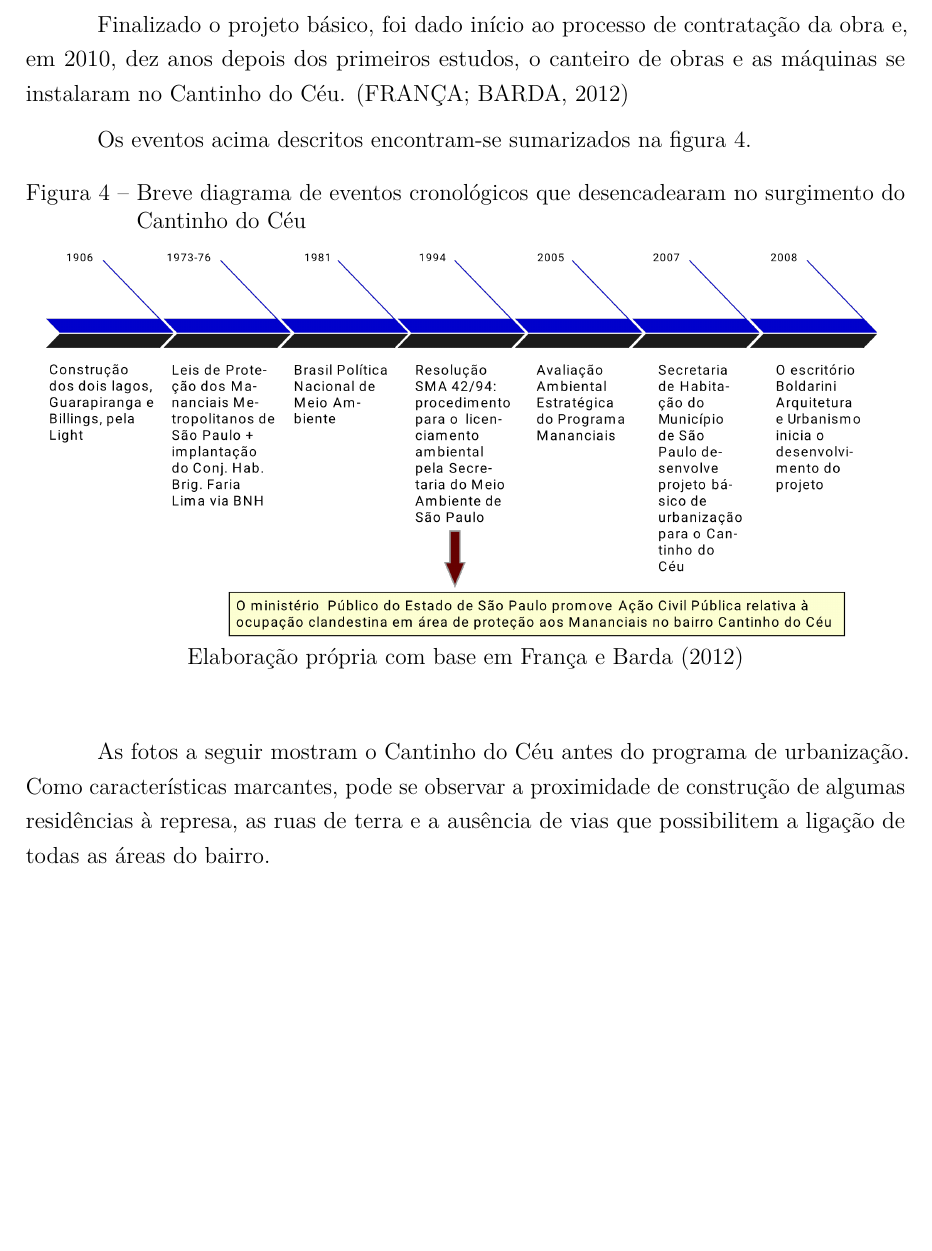
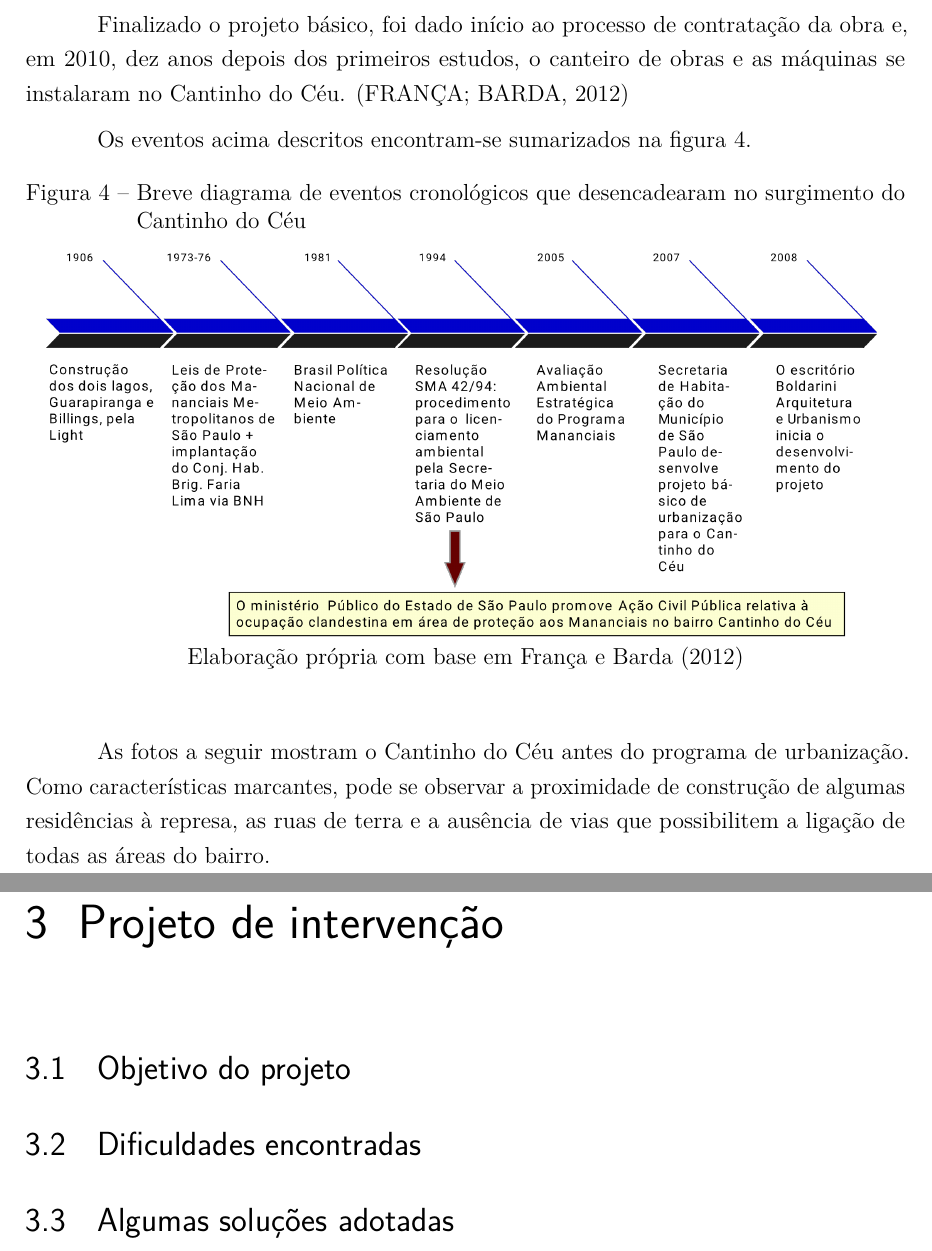
Before and after one commit to caiocco/ufabc-ESZT011, a LaTeX thesis (relatorio.tex): part of page 12 of 15 before the commit and two parts of pages 12 and 13 of 17 after it, the two joined at a grey line, cut so that both start at the same text, the shorter picture padded with empty space. Compiled offline with pdfLaTeX.

Commit message:
Adicionei um comentário e uma proposta de estrutura para os outros capítulos faltantes

```diff
--- a/relatorio.tex
+++ b/relatorio.tex
@@ -973,6 +974,18 @@ oldfontcommands,
 
 	% TODO inserir as fotos e tornar as referências dinâmicas
 	As fotos a seguir mostram o Cantinho do Céu antes do programa de urbanização. Como características marcantes, pode se observar a proximidade de construção de algumas residências à represa, as ruas de terra e a ausência de vias que possibilitem a ligação de todas as áreas do bairro.
+
+	\chapter{Projeto de intervenção}
+
+	\section{Objetivo do projeto}
+
+	\section{Dificuldades encontradas}
+
+	\section{Algumas soluções adotadas}
+
+	\chapter{Situação atual}
+
+	\section{Visita de campo}
 
 	%===============================================================================
 	%
```
Also changed, not shown: relatorio.tex (1 more changed lines).
